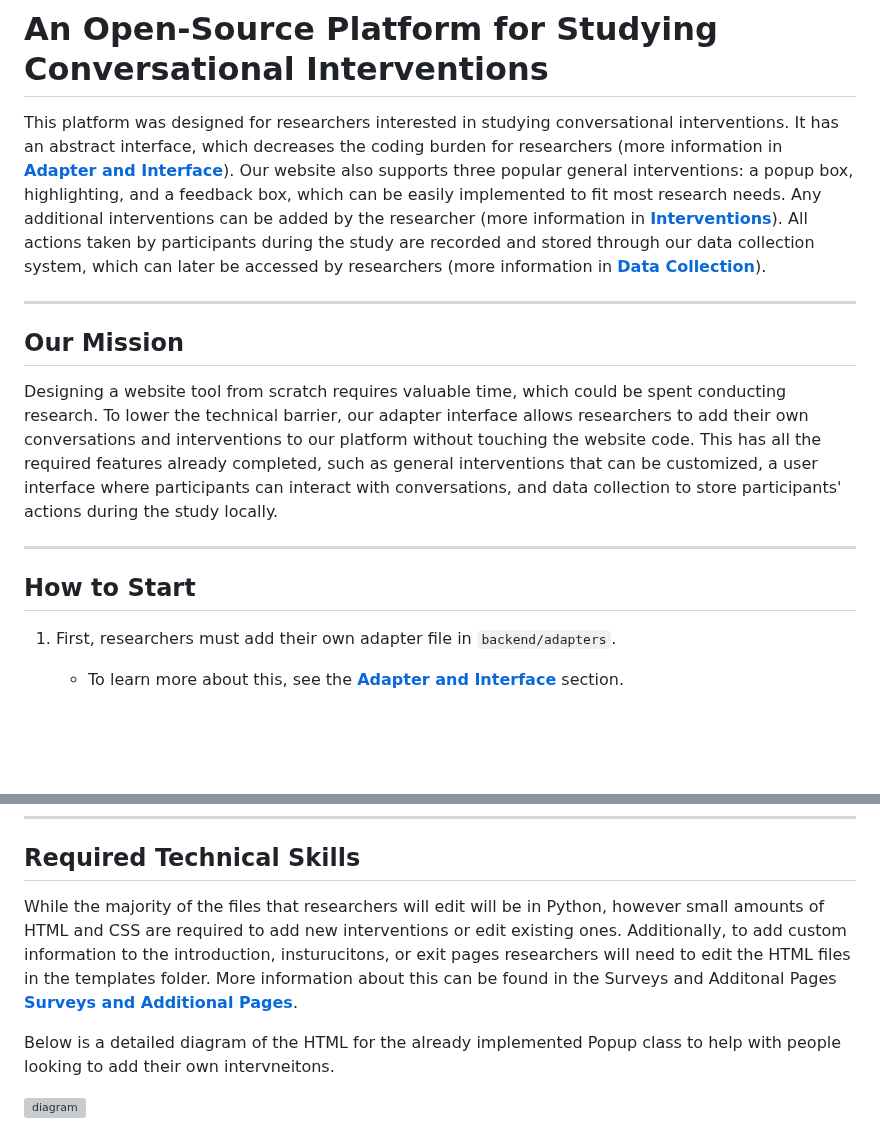
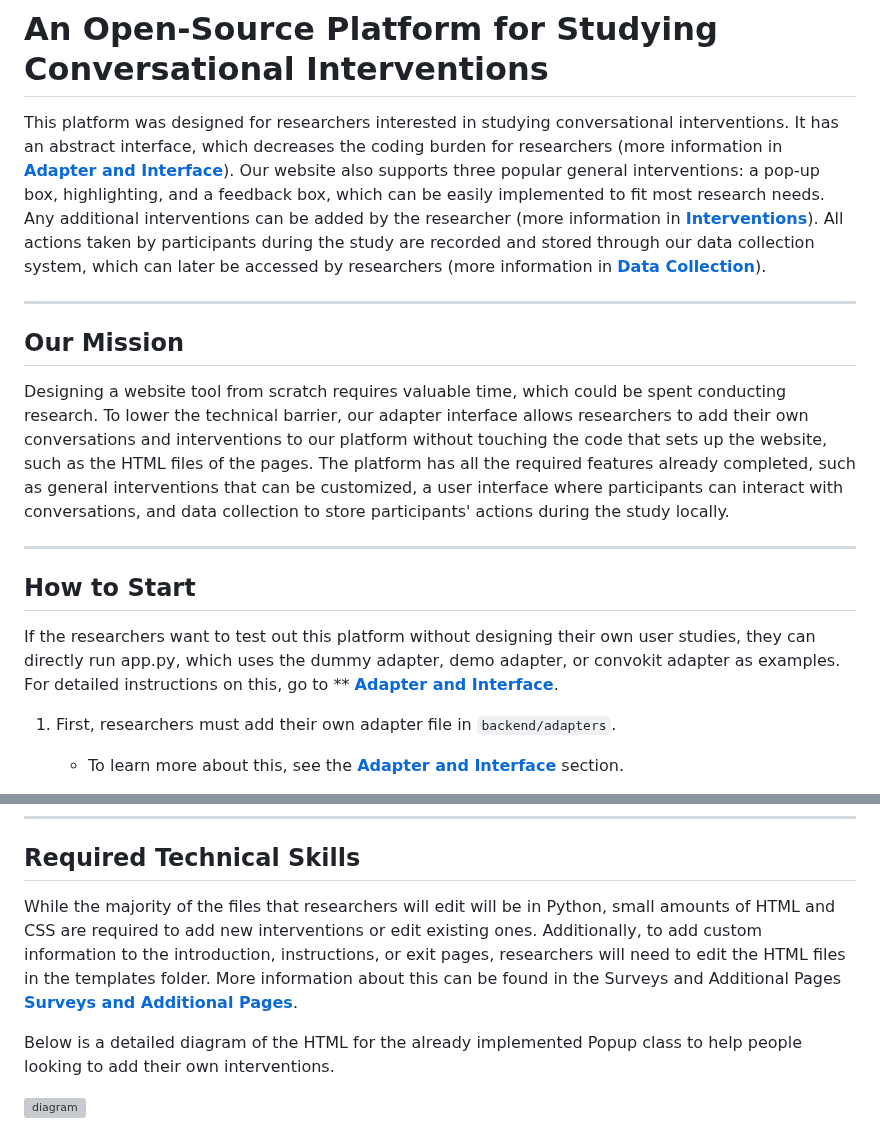
Before and after one commit to HMC-AWeSoMe-Lab/AWeSoMe-Platform, a Markdown page: README/readmetest.md, 2 parts joined by grey strips. GitHub-like rendering; blank space fills up the shorter version; grey boxes are pictures that could not be loaded.

Commit message:
Update readmetest.md (Stella suggestions)

```diff
--- a/README/readmetest.md
+++ b/README/readmetest.md
@@ -1,16 +1,18 @@
 # An Open-Source Platform for Studying Conversational Interventions
 
-This platform was designed for researchers interested in studying conversational interventions. It has an abstract interface, which decreases the coding burden for researchers (more information in [**Adapter and Interface**](#adapter-and-interface)). Our website also supports three popular general interventions: a popup box, highlighting, and a feedback box, which can be easily implemented to fit most research needs. Any additional interventions can be added by the researcher (more information in [**Interventions**](#interventions)). All actions taken by participants during the study are recorded and stored through our data collection system, which can later be accessed by researchers (more information in [**Data Collection**](#data-collection)).
+This platform was designed for researchers interested in studying conversational interventions. It has an abstract interface, which decreases the coding burden for researchers (more information in [**Adapter and Interface**](#adapter-and-interface)). Our website also supports three popular general interventions: a pop-up box, highlighting, and a feedback box, which can be easily implemented to fit most research needs. Any additional interventions can be added by the researcher (more information in [**Interventions**](#interventions)). All actions taken by participants during the study are recorded and stored through our data collection system, which can later be accessed by researchers (more information in [**Data Collection**](#data-collection)).
 
 ---
 
 ## Our Mission
 
-Designing a website tool from scratch requires valuable time, which could be spent conducting research. To lower the technical barrier, our adapter interface allows researchers to add their own conversations and interventions to our platform without touching the website code. This has all the required features already completed, such as general interventions that can be customized, a user interface where participants can interact with conversations, and data collection to store participants' actions during the study locally.
+Designing a website tool from scratch requires valuable time, which could be spent conducting research. To lower the technical barrier, our adapter interface allows researchers to add their own conversations and interventions to our platform without touching the code that sets up the website, such as the HTML files of the pages. The platform has all the required features already completed, such as general interventions that can be customized, a user interface where participants can interact with conversations, and data collection to store participants' actions during the study locally.
 
 ---
 
 ## How to Start
+
+If the researchers want to test out this platform without designing their own user studies, they can directly run app.py, which uses the dummy adapter, demo adapter, or convokit adapter as examples. For detailed instructions on this, go to ** [**Adapter and Interface**](adapter-and-interface.md).
 
 1. First, researchers must add their own adapter file in `backend/adapters`.
 
@@ -30,9 +32,9 @@ Designing a website tool from scratch requires valuable time, which could be spe
 
 ## Required Technical Skills
 
-While the majority of the files that researchers will edit will be in Python, however small amounts of HTML and CSS are required to add new interventions or edit existing ones. Additionally, to add custom information to the introduction, insturucitons, or exit pages researchers will need to edit the HTML files in the templates folder. More information about this can be found in the Surveys and Additonal Pages [**Surveys and Additional Pages**](#surveys-and-additional-pages).
+While the majority of the files that researchers will edit will be in Python, small amounts of HTML and CSS are required to add new interventions or edit existing ones. Additionally, to add custom information to the introduction, instructions, or exit pages, researchers will need to edit the HTML files in the templates folder. More information about this can be found in the Surveys and Additional Pages [**Surveys and Additional Pages**](#surveys-and-additional-pages).
 
-Below is a detailed diagram of the HTML for the already implemented Popup class to help with people looking to add their own intervneitons.
+Below is a detailed diagram of the HTML for the already implemented Popup class to help people looking to add their own interventions.
 
 ![diagram](../static/images/HTMLexplan.drawio.svg)
 
```
